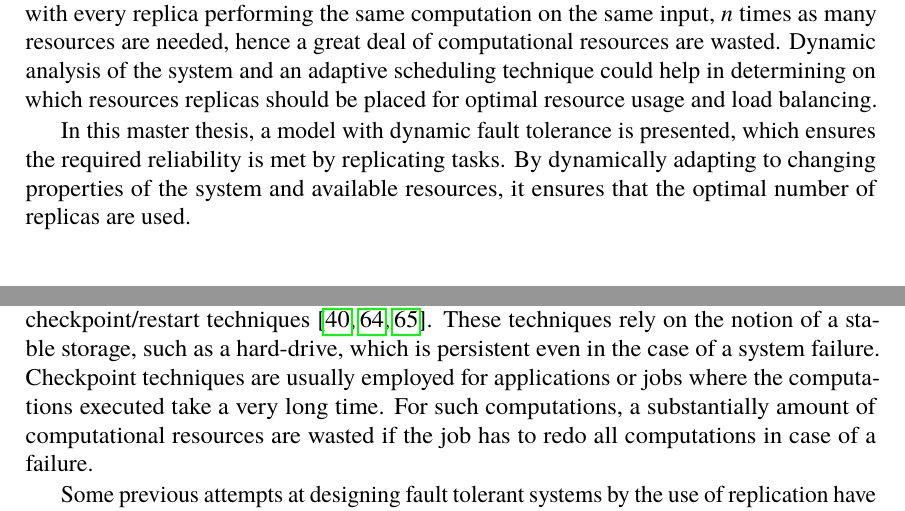
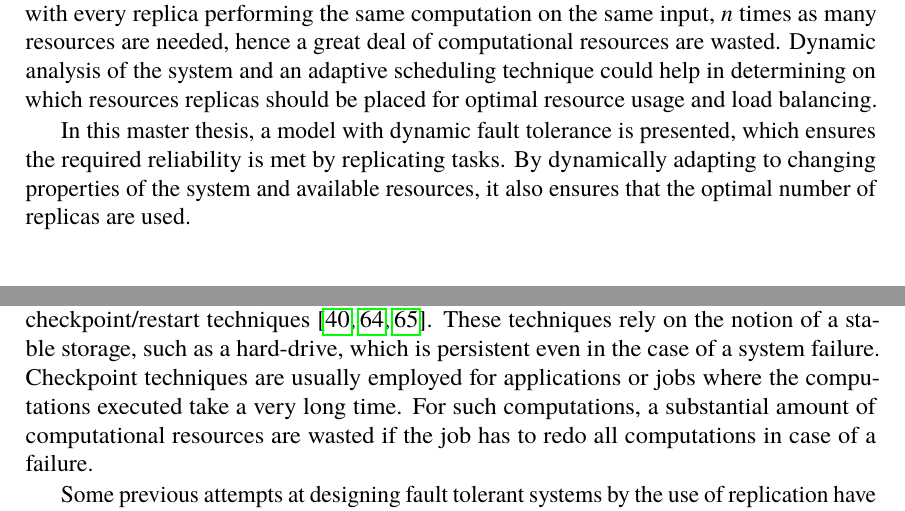
Before and after one commit to PStahl/master_thesis, a LaTeX thesis (report.tex): two parts of page 20 of 97, joined at a grey line, cut so that both start at the same text. Compiled offline with pdfLaTeX.

Commit message:
update ch 1

```diff
--- a/report.tex
+++ b/report.tex
@@ -144,14 +144,14 @@ One way of increasing the reliability is by replicating application tasks, i.e.
 
 A drawback of replication is the extra resources needed. If replicating a task \emph{n} times with every replica performing the same computation on the same input, $n$ times as many resources are needed, hence a great deal of computational resources are wasted. Dynamic analysis of the system and an adaptive scheduling technique could help in determining on which resources replicas should be placed for optimal resource usage and load balancing.
 
-In this master thesis, a model with dynamic fault tolerance is presented, which ensures the required reliability is met by replicating tasks. By dynamically adapting to changing properties of the system and available resources, it ensures that the optimal number of replicas are used.
+In this master thesis, a model with dynamic fault tolerance is presented, which ensures the required reliability is met by replicating tasks. By dynamically adapting to changing properties of the system and available resources, it also ensures that the optimal number of replicas are used.
 
 \section{Related work} \label{sec:introduction_related_work}
 The interest in reliability for distributed systems has gained increased attention recently~\cite{replicationManagement}. Due to that heterogeneous resources often compose distributed environments such as cloud and grid systems, ensuring reliability is a complex task~\cite{cloudServiceRel, surveyReliabilityDistr}.
 
 A large number of scheduling techniques have been designed, aiming at maximizing reliability of computational jobs in distributed environments under various constraints such as meeting task deadlines or minimizing execution time~\cite{algoOptTimeMaxRel, optTaskAllocationForMaxRel, taskAllocation, taskAllocationSwarm, algoMaxRelEndToEndConstraint, algoMinExTime, schedReplicas}. Maximizing reliability is for these algorithms a secondary concern, while meeting the constraints is the primary. In contrast, \cite{optResourceAllMaxPerformance, matchSchedAlgoMinFailure, safetyRelTaskAllocation, improvedTaskAllMaxRel} have developed models which focuses on increasing the reliability. Common for these scheduling techniques are that while they try to maximize reliability, they do not ensure that a certain level of reliability is met. Furthermore, the algorithms are usually static in the way that they do not account for the dynamic behavior of distributed systems. In addition, they make assumptions such as known execution times of tasks, which make them unsuitable for long running applications or services without a known execution time.
 
-Plenty of work has been done in the area of designing fault tolerant systems by using checkpoint/restart techniques \cite{adaptiveCheckPointAndRep, IEEEfaultTolerantSys, faultTolerantDeadlock}. These techniques rely on the notion of a stable storage, such as a hard-drive, which is persistent even in the case of a system failure. Checkpoint techniques are usually employed for applications or jobs where the computations executed take a very long time. For such computations, a substantially amount of computational resources are wasted if the job has to redo all computations in case of a failure.
+Plenty of work has been done in the area of designing fault tolerant systems by using checkpoint/restart techniques \cite{adaptiveCheckPointAndRep, IEEEfaultTolerantSys, faultTolerantDeadlock}. These techniques rely on the notion of a stable storage, such as a hard-drive, which is persistent even in the case of a system failure. Checkpoint techniques are usually employed for applications or jobs where the computations executed take a very long time. For such computations, a substantial amount of computational resources are wasted if the job has to redo all computations in case of a failure.
 
 Some previous attempts at designing fault tolerant systems by the use of replication have been made~\cite{designFaultTolerantSched, evalReplicationSched, taskSchedulingReplication, effTaskReplMobGrid, relGridServicePredConstraint}. In \cite{evalReplicationSched}, a static number of replicas is used for every application being deployed. Furthermore, they do not guarantee that all replicas are deployed, instead they use a best-effort approach, where replicas are deployed only if resources are available. In contrast to~\cite{evalReplicationSched}, \cite{ effTaskReplMobGrid, taskSchedulingReplication, designFaultTolerantSched} dynamically determine the number of replicas based on the state of the system. However, they are all static in that failed replicas are not restarted, and do therefore not ensure the reliability is met over time. Furthermore, while~\cite{designFaultTolerantSched} dynamically determines the number of replicas to use, the scheduling decisions on which resources to put the replicas is done after the number of replicas has been determined. As the reliability vary between resources in a heterogeneous environment, the number of replicas needed depends on which resources are used. Therefore, determining the number of replicas needed and where to place them should be a joint process.
 
```
Also changed, not shown: report.tex (4 more changed lines).
